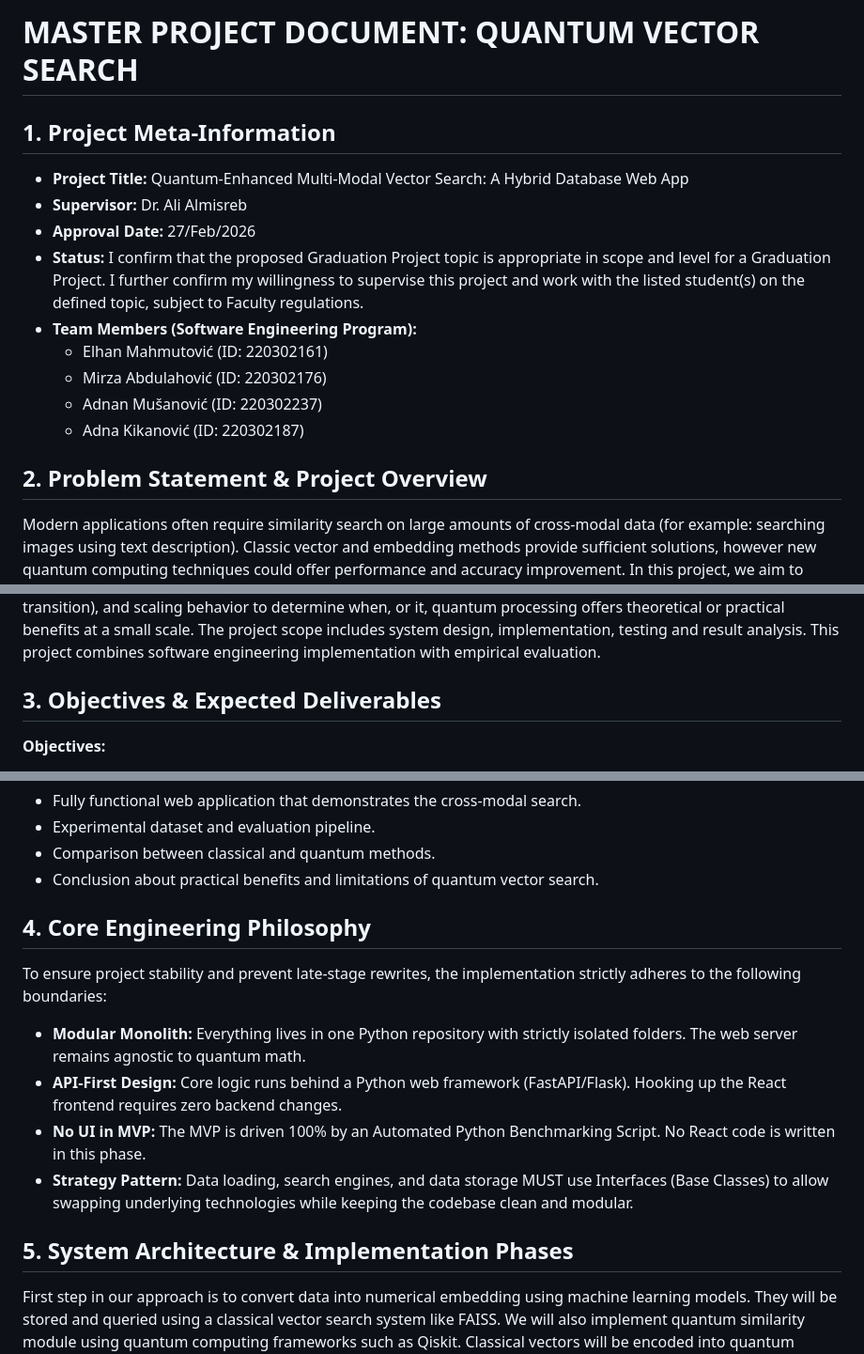
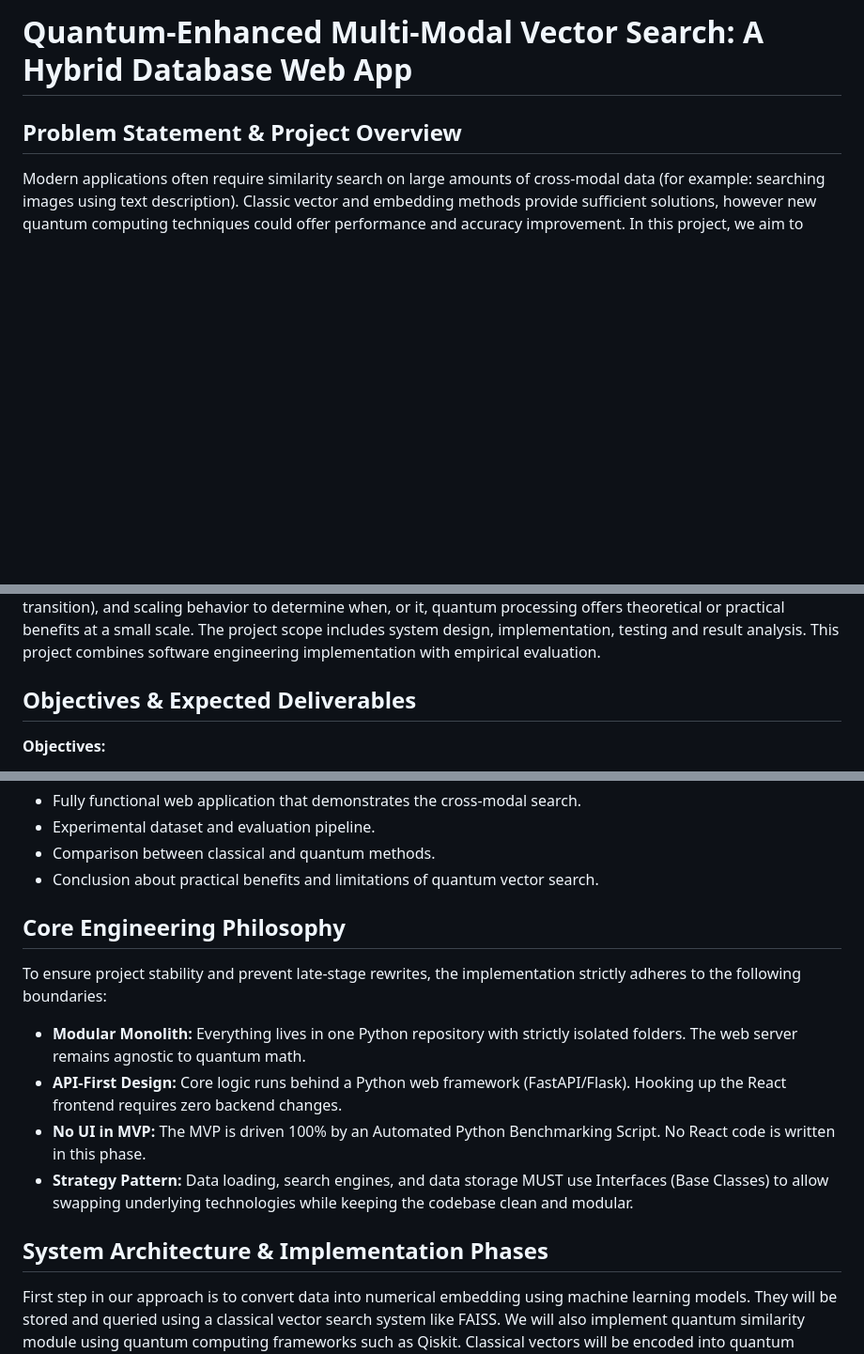
Before and after one commit to Mirza404/quantum-vector-search, a Markdown page: docs/NOTES.md, 3 parts joined by grey strips. Shown at 94% size. Drawn GitHub-style; blank space fills up the shorter version.

Commit message:
Refactor project documentation

```diff
--- a/docs/NOTES.md
+++ b/docs/NOTES.md
@@ -1,22 +1,11 @@
-# MASTER PROJECT DOCUMENT: QUANTUM VECTOR SEARCH
+# Quantum-Enhanced Multi-Modal Vector Search: A Hybrid Database Web App
 
-## 1. Project Meta-Information
-* **Project Title:** Quantum-Enhanced Multi-Modal Vector Search: A Hybrid Database Web App
-* **Supervisor:** Dr. Ali Almisreb
-* **Approval Date:** 27/Feb/2026
-* **Status:** I confirm that the proposed Graduation Project topic is appropriate in scope and level for a Graduation Project. I further confirm my willingness to supervise this project and work with the listed student(s) on the defined topic, subject to Faculty regulations.
-* **Team Members (Software Engineering Program):**
-    * Elhan Mahmutović (ID: 220302161)
-    * Mirza Abdulahović (ID: 220302176)
-    * Adnan Mušanović (ID: 220302237)
-    * Adna Kikanović (ID: 220302187)
-
-## 2. Problem Statement & Project Overview
+## Problem Statement & Project Overview
 Modern applications often require similarity search on large amounts of cross-modal data (for example: searching images using text description). Classic vector and embedding methods provide sufficient solutions, however new quantum computing techniques could offer performance and accuracy improvement. In this project, we aim to bridge the gap in existing research by directly comparing classical vector search methods with emerging quantum-based techniques.
 
 We plan to create a hybrid web application that performs cross-modal search using both classical and quantum engines. Results and metrics (accuracy and performance) will be displayed in a web-based dashboard. Since current quantum hardware and simulators operate differently than classical processors, our primary goal is not merely to compare raw execution speed, as this heavily depends on the underlying hardware rather than just the algorithmic implementation. Instead, our empirical study will evaluate accuracy trade-offs, state-preparation overhead (data transition), and scaling behavior to determine when, or it, quantum processing offers theoretical or practical benefits at a small scale. The project scope includes system design, implementation, testing and result analysis. This project combines software engineering implementation with empirical evaluation.
 
-## 3. Objectives & Expected Deliverables
+## Objectives & Expected Deliverables
 **Objectives:**
 * Develop two parallel search engines: classical vector and quantum model, so they can be compared side-by-side.
 * Build a share embedding pipeline that converts text and images into a single space, so their vector representations can be compared.
@@ -29,14 +18,14 @@ We plan to create a hybrid web application that performs cross-modal search usin
 * Comparison between classical and quantum methods.
 * Conclusion about practical benefits and limitations of quantum vector search.
 
-## 4. Core Engineering Philosophy
+## Core Engineering Philosophy
 To ensure project stability and prevent late-stage rewrites, the implementation strictly adheres to the following boundaries:
 * **Modular Monolith:** Everything lives in one Python repository with strictly isolated folders. The web server remains agnostic to quantum math.
 * **API-First Design:** Core logic runs behind a Python web framework (FastAPI/Flask). Hooking up the React frontend requires zero backend changes.
 * **No UI in MVP:** The MVP is driven 100% by an Automated Python Benchmarking Script. No React code is written in this phase.
 * **Strategy Pattern:** Data loading, search engines, and data storage MUST use Interfaces (Base Classes) to allow swapping underlying technologies while keeping the codebase clean and modular.
 
-## 5. System Architecture & Implementation Phases
+## System Architecture & Implementation Phases
 First step in our approach is to convert data into numerical embedding using machine learning models. They will be stored and queried using a classical vector search system like FAISS. We will also implement quantum similarity module using quantum computing frameworks such as Qiskit. Classical vectors will be encoded into quantum states.
 
 ### Phase 1: The Repository Layer (Data Management)
```
